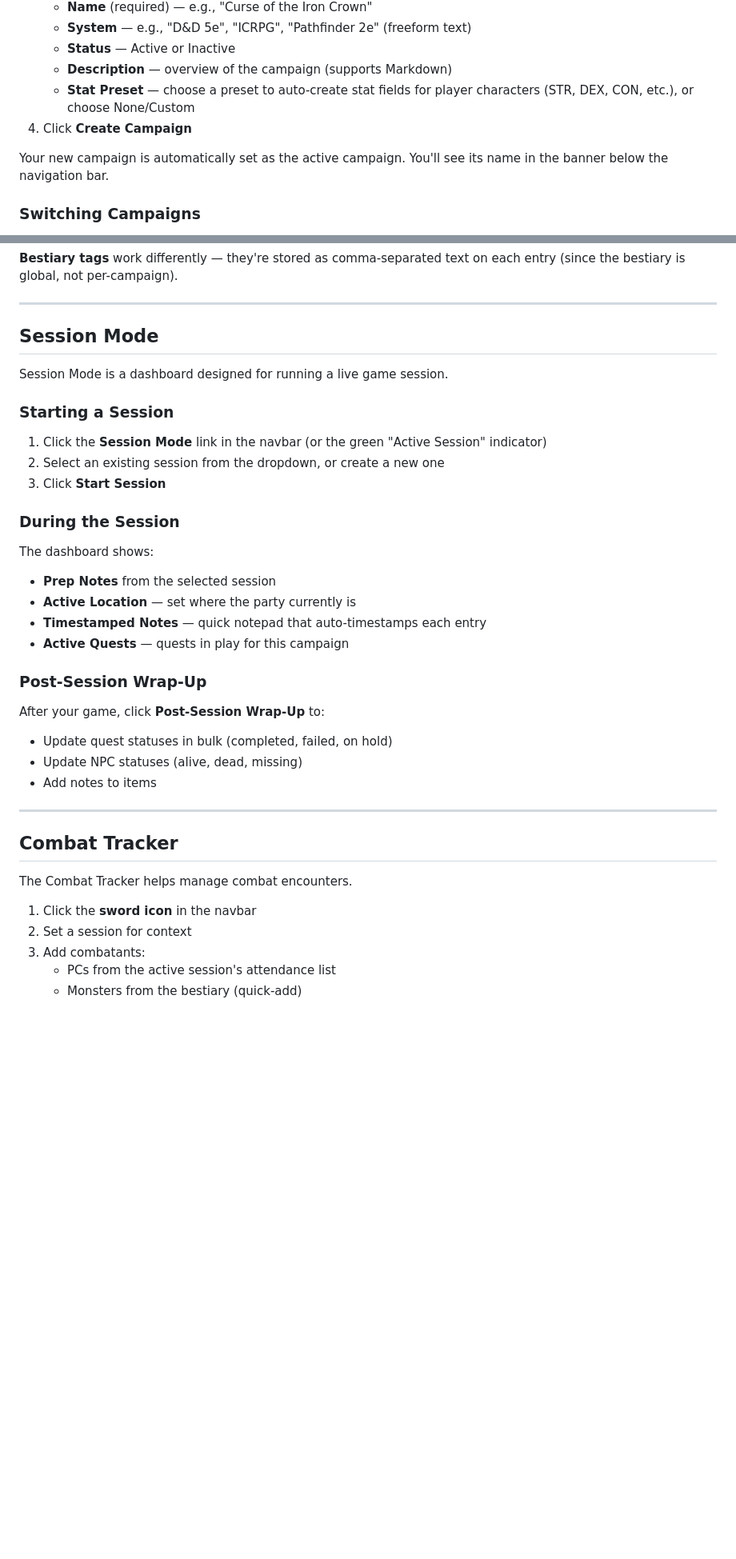
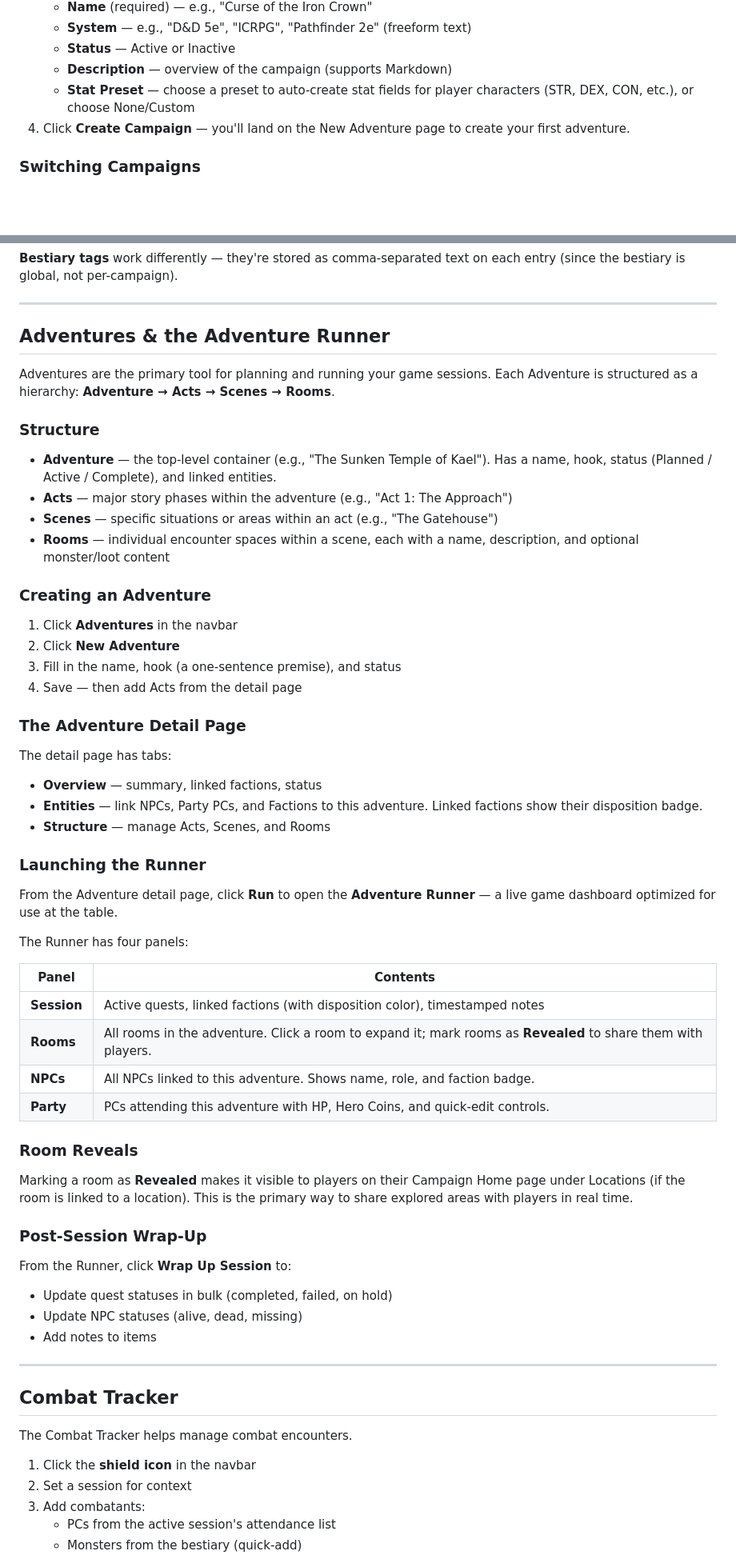
Before and after one commit to soup1977/gm-wiki, a Markdown page: docs/user-guide.md, 2 parts joined by grey strips. Shown at 80% size. Drawn GitHub-style; blank space fills up the shorter version.

```diff
--- a/docs/user-guide.md
+++ b/docs/user-guide.md
@@ -54,9 +54,7 @@ Campaigns are the top-level container for all your content. Each campaign is ind
    - **Status** — Active or Inactive
    - **Description** — overview of the campaign (supports Markdown)
    - **Stat Preset** — choose a preset to auto-create stat fields for player characters (STR, DEX, CON, etc.), or choose None/Custom
-4. Click **Create Campaign**
-
-Your new campaign is automatically set as the active campaign. You'll see its name in the banner below the navigation bar.
+4. Click **Create Campaign** — you'll land on the New Adventure page to create your first adventure.
 
 ### Switching Campaigns
 
@@ -238,27 +258,52 @@ Tags help organize entities within a campaign.
 
 ---
 
-## Session Mode
+## Adventures & the Adventure Runner
 
-Session Mode is a dashboard designed for running a live game session.
+Adventures are the primary tool for planning and running your game sessions. Each Adventure is structured as a hierarchy: **Adventure → Acts → Scenes → Rooms**.
 
-### Starting a Session
+### Structure
 
-1. Click the **Session Mode** link in the navbar (or the green "Active Session" indicator)
-2. Select an existing session from the dropdown, or create a new one
-3. Click **Start Session**
+- **Adventure** — the top-level container (e.g., "The Sunken Temple of Kael"). Has a name, hook, status (Planned / Active / Complete), and linked entities.
+- **Acts** — major story phases within the adventure (e.g., "Act 1: The Approach")
+- **Scenes** — specific situations or areas within an act (e.g., "The Gatehouse")
+- **Rooms** — individual encounter spaces within a scene, each with a name, description, and optional monster/loot content
 
-### During the Session
+### Creating an Adventure
 
-The dashboard shows:
-- **Prep Notes** from the selected session
-- **Active Location** — set where the party currently is
-- **Timestamped Notes** — quick notepad that auto-timestamps each entry
-- **Active Quests** — quests in play for this campaign
+1. Click **Adventures** in the navbar
+2. Click **New Adventure**
+3. Fill in the name, hook (a one-sentence premise), and status
+4. Save — then add Acts from the detail page
+
+### The Adventure Detail Page
+
+The detail page has tabs:
+
+- **Overview** — summary, linked factions, status
+- **Entities** — link NPCs, Party PCs, and Factions to this adventure. Linked factions show their disposition badge.
+- **Structure** — manage Acts, Scenes, and Rooms
+
+### Launching the Runner
+
+From the Adventure detail page, click **Run** to open the **Adventure Runner** — a live game dashboard optimized for use at the table.
+
+The Runner has four panels:
+
+| Panel | Contents |
+|-------|----------|
+| **Session** | Active quests, linked factions (with disposition color), timestamped notes |
+| **Rooms** | All rooms in the adventure. Click a room to expand it; mark rooms as **Revealed** to share them with players. |
+| **NPCs** | All NPCs linked to this adventure. Shows name, role, and faction badge. |
+| **Party** | PCs attending this adventure with HP, Hero Coins, and quick-edit controls. |
+
+### Room Reveals
+
+Marking a room as **Revealed** makes it visible to players on their Campaign Home page under Locations (if the room is linked to a location). This is the primary way to share explored areas with players in real time.
 
 ### Post-Session Wrap-Up
 
-After your game, click **Post-Session Wrap-Up** to:
+From the Runner, click **Wrap Up Session** to:
 - Update quest statuses in bulk (completed, failed, on hold)
 - Update NPC statuses (alive, dead, missing)
 - Add notes to items
@@ -269,7 +314,7 @@ After your game, click **Post-Session Wrap-Up** to:
 
 The Combat Tracker helps manage combat encounters.
 
-1. Click the **sword icon** in the navbar
+1. Click the **shield icon** in the navbar
 2. Set a session for context
 3. Add combatants:
    - PCs from the active session's attendance list
```
Also changed, not shown: other parts of docs/user-guide.md (+73 -26 lines).
